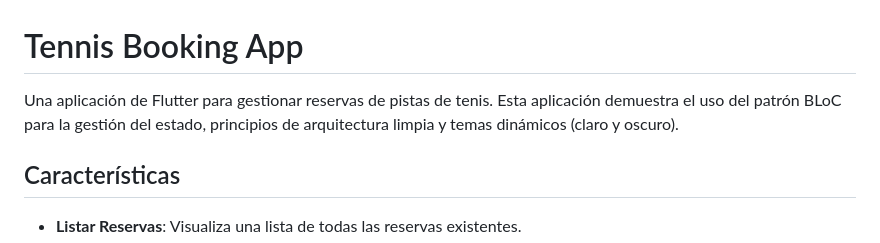
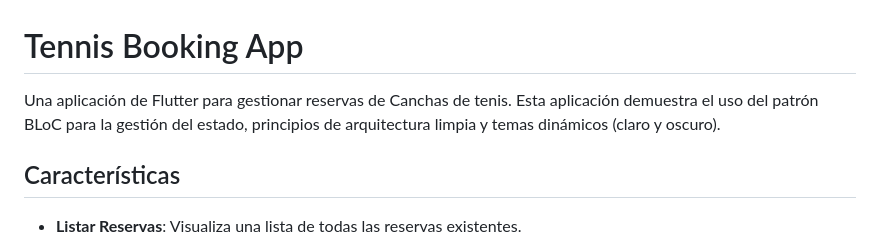
Before and after one commit to NestorDevs/Tennis-Booking-App, a Markdown page: README.md, the part around the change. Drawn GitHub-style.

```diff
--- a/README.md
+++ b/README.md
@@ -1,6 +1,6 @@
 # Tennis Booking App
 
-Una aplicación de Flutter para gestionar reservas de pistas de tenis. Esta aplicación demuestra el uso del patrón BLoC para la gestión del estado, principios de arquitectura limpia y temas dinámicos (claro y oscuro).
+Una aplicación de Flutter para gestionar reservas de Canchas de tenis. Esta aplicación demuestra el uso del patrón BLoC para la gestión del estado, principios de arquitectura limpia y temas dinámicos (claro y oscuro).
 
 ## Características
 
```
